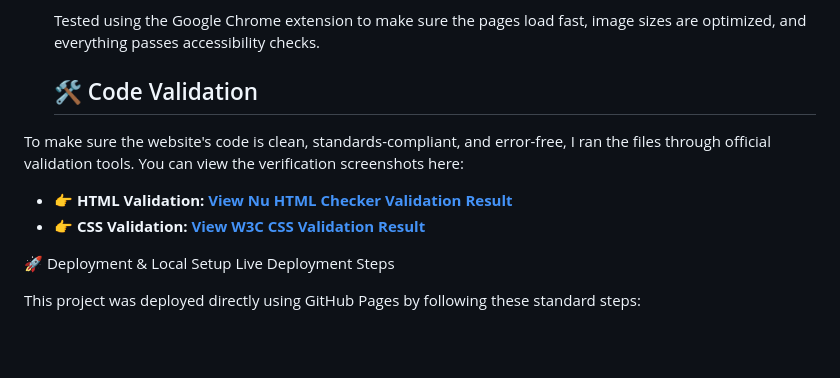
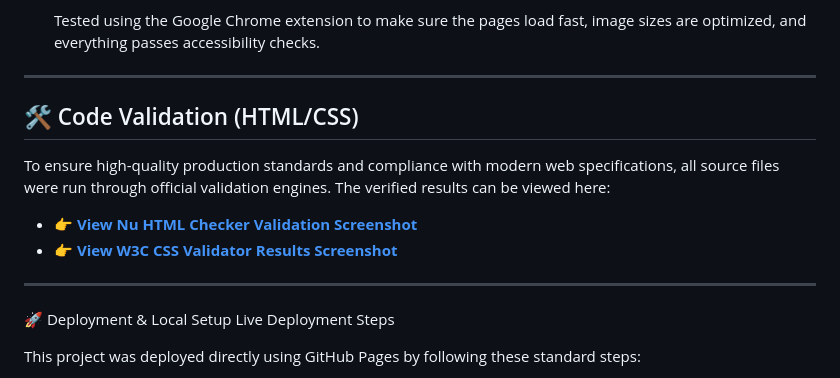
Before and after one commit to Jaibe-444/jd-plumbers, a Markdown page: README.md, the part around the change. Drawn GitHub-style; blank space fills up the shorter version.

Commit message:
Enhance README with project goals and validation info
Updated README to include additional project details and validation results.

```diff
--- a/README.md
+++ b/README.md
@@ -103,12 +103,16 @@ To make sure the layout looks correct and functions properly across different we
 
         Tested using the Google Chrome extension to make sure the pages load fast, image sizes are optimized, and everything passes accessibility checks.
 
-     ## 🛠️ Code Validation
+---
 
-To make sure the website's code is clean, standards-compliant, and error-free, I ran the files through official validation tools. You can view the verification screenshots here:<br>
+## 🛠️ Code Validation (HTML/CSS)
 
-* 👉 **HTML Validation:** <strong><a href="jd-plumbers/assets/images/Showing-results-for-contents-of-text-input-area-checked-with-vnu-26-7-8-Nu-Html-Checker.png" target="_blank">View Nu HTML Checker Validation Result</a></strong><br>
-* 👉 **CSS Validation:** <strong><a href="jd-plumbers/assets/images/W3C-CSS-Validator-results-for-TextArea-CSS-level-3-SVG-.png" target="_blank">View W3C CSS Validation Result</a></strong><br>
+To ensure high-quality production standards and compliance with modern web specifications, all source files were run through official validation engines. The verified results can be viewed here:
+
+* 👉 <strong><a href="./jd-plumbers/assets/images/Showing-results-for-contents-of-text-input-area-checked-with-vnu-26-7-8-Nu-Html-Checker.png" target="_blank">View Nu HTML Checker Validation Screenshot</a></strong>
+* 👉 <strong><a href="./jd-plumbers/assets/images/W3C-CSS-Validator-results-for-TextArea-CSS-level-3-SVG-.png" target="_blank">View W3C CSS Validator Results Screenshot</a></strong>
+
+---
 
 🚀 Deployment & Local Setup
 Live Deployment Steps
```
